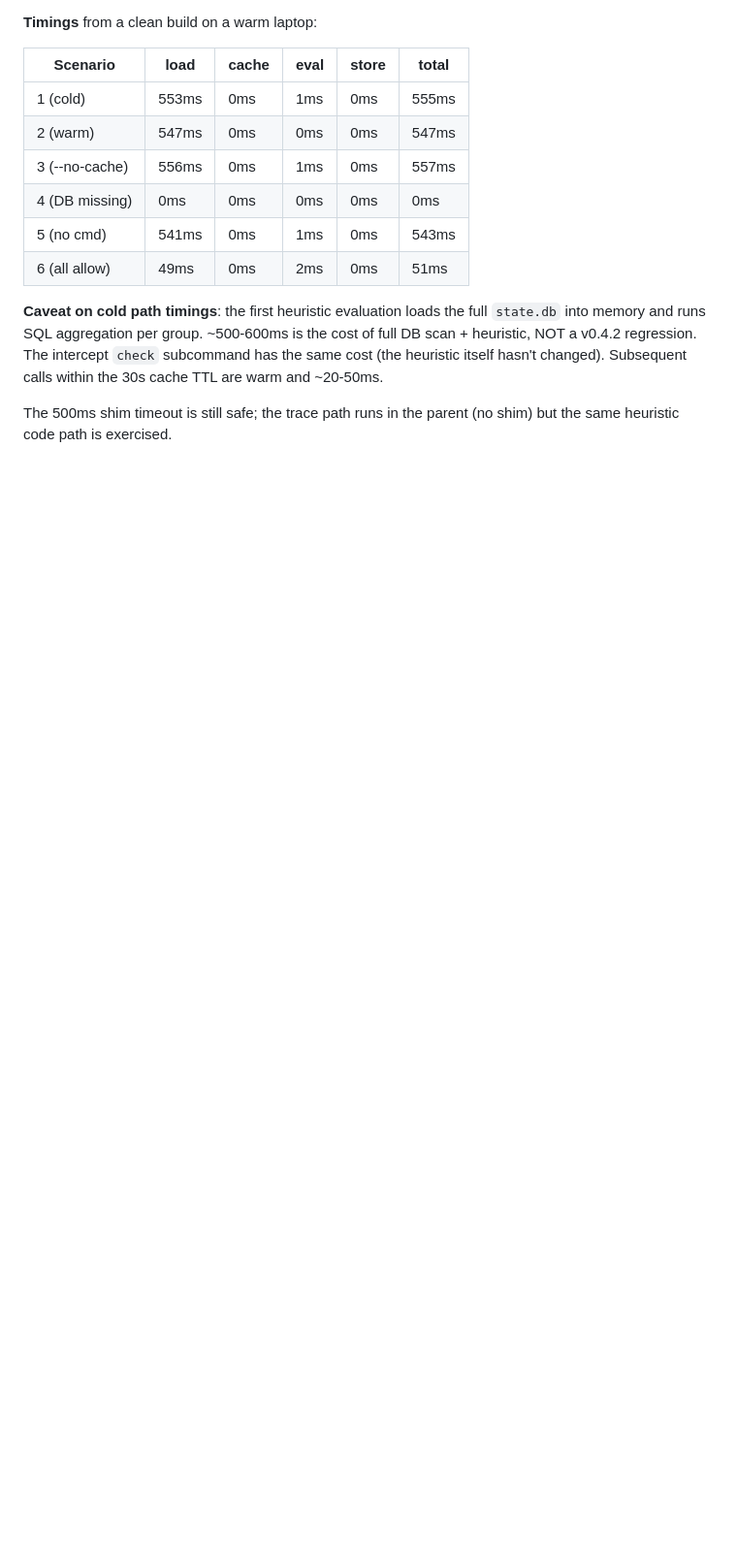
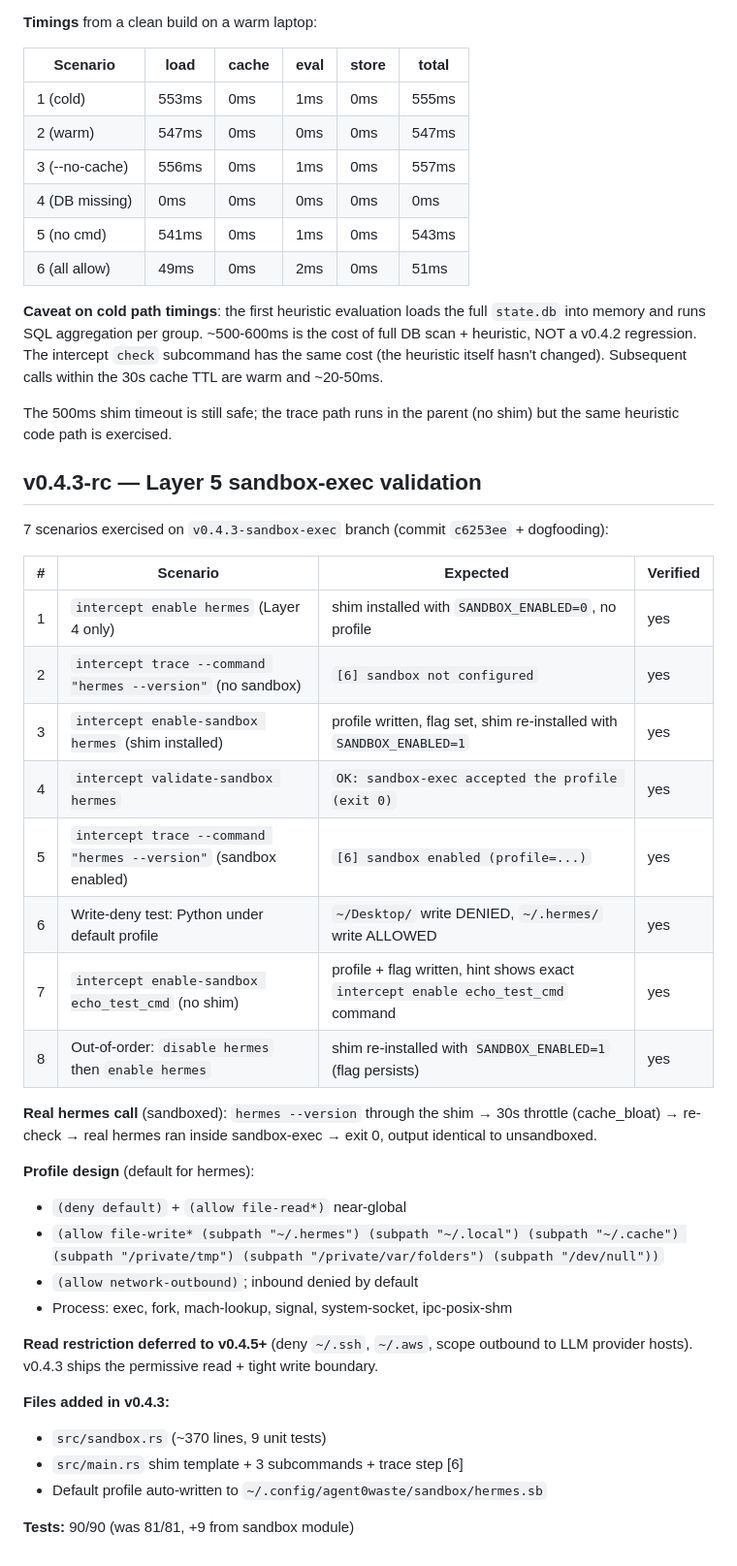
Before and after one commit to beme08/Agent0Waste, a Markdown page: docs/validation.md, the part around the change. Shown at 97% size. GitHub-like rendering; blank space fills up the shorter version.

Commit message:
docs: v0.4.3-rc validation (7 scenarios + real hermes call)

```diff
--- a/docs/validation.md
+++ b/docs/validation.md
@@ -408,3 +408,43 @@ calls within the 30s cache TTL are warm and ~20-50ms.
 The 500ms shim timeout is still safe; the trace path runs in
 the parent (no shim) but the same heuristic code path is
 exercised.
+
+## v0.4.3-rc — Layer 5 sandbox-exec validation
+
+7 scenarios exercised on `v0.4.3-sandbox-exec` branch
+(commit `c6253ee` + dogfooding):
+
+| # | Scenario | Expected | Verified |
+|---|----------|----------|----------|
+| 1 | `intercept enable hermes` (Layer 4 only) | shim installed with `SANDBOX_ENABLED=0`, no profile | yes |
+| 2 | `intercept trace --command "hermes --version"` (no sandbox) | `[6] sandbox not configured` | yes |
+| 3 | `intercept enable-sandbox hermes` (shim installed) | profile written, flag set, shim re-installed with `SANDBOX_ENABLED=1` | yes |
+| 4 | `intercept validate-sandbox hermes` | `OK: sandbox-exec accepted the profile (exit 0)` | yes |
+| 5 | `intercept trace --command "hermes --version"` (sandbox enabled) | `[6] sandbox enabled (profile=...)` | yes |
+| 6 | Write-deny test: Python under default profile | `~/Desktop/` write DENIED, `~/.hermes/` write ALLOWED | yes |
+| 7 | `intercept enable-sandbox echo_test_cmd` (no shim) | profile + flag written, hint shows exact `intercept enable echo_test_cmd` command | yes |
+| 8 | Out-of-order: `disable hermes` then `enable hermes` | shim re-installed with `SANDBOX_ENABLED=1` (flag persists) | yes |
+
+**Real hermes call** (sandboxed): `hermes --version` through the shim
+→ 30s throttle (cache_bloat) → re-check → real hermes ran inside
+sandbox-exec → exit 0, output identical to unsandboxed.
+
+**Profile design** (default for hermes):
+- `(deny default)` + `(allow file-read*)` near-global
+- `(allow file-write* (subpath "~/.hermes") (subpath "~/.local")
+   (subpath "~/.cache") (subpath "/private/tmp")
+   (subpath "/private/var/folders") (subpath "/dev/null"))`
+- `(allow network-outbound)`; inbound denied by default
+- Process: exec, fork, mach-lookup, signal, system-socket, ipc-posix-shm
+
+**Read restriction deferred to v0.4.5+** (deny `~/.ssh`, `~/.aws`,
+scope outbound to LLM provider hosts). v0.4.3 ships the
+permissive read + tight write boundary.
+
+**Files added in v0.4.3:**
+- `src/sandbox.rs` (~370 lines, 9 unit tests)
+- `src/main.rs` shim template + 3 subcommands + trace step [6]
+- Default profile auto-written to
+  `~/.config/agent0waste/sandbox/hermes.sb`
+
+**Tests:** 90/90 (was 81/81, +9 from sandbox module)
```
